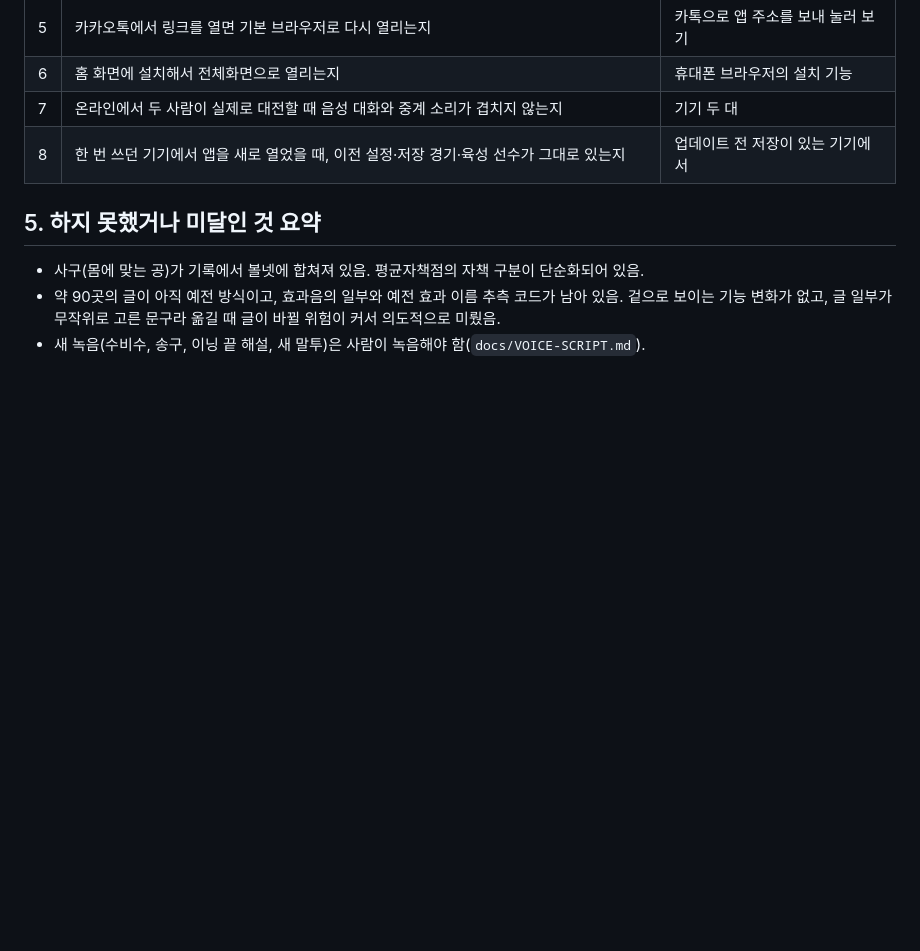
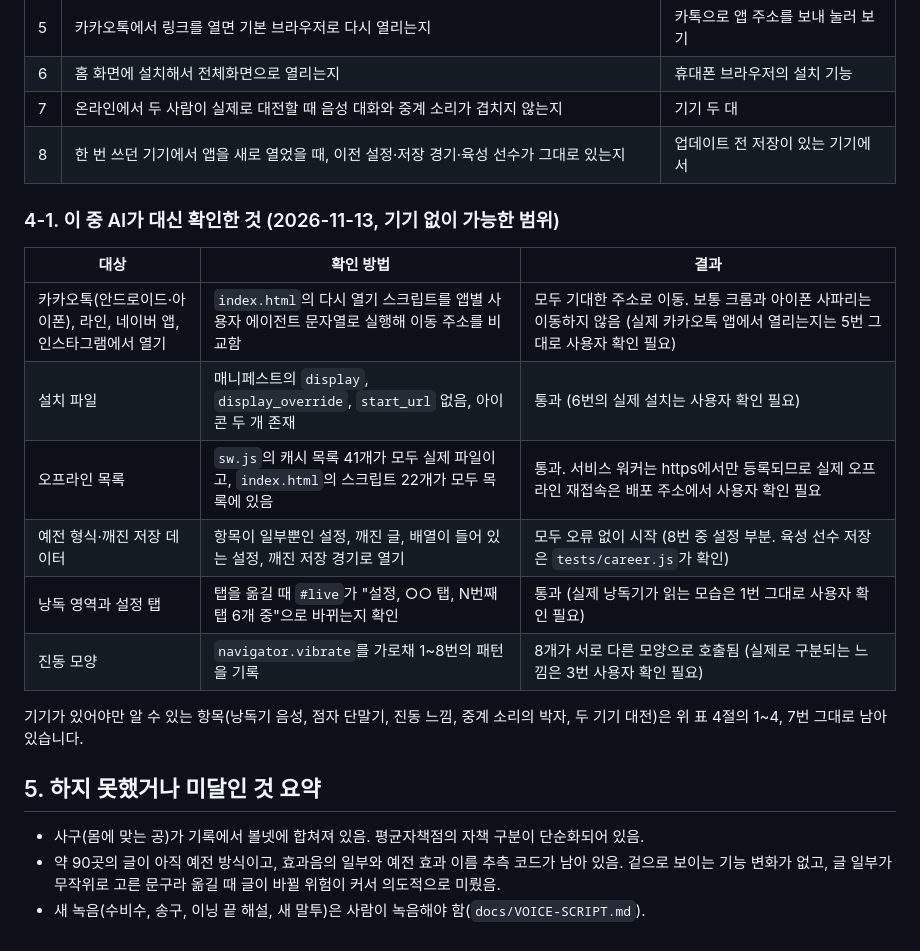
Before and after one commit to handscil01-afk/Sungmo, a Markdown page: baseball/docs/FINAL-CHECK.md, the part around the change. Drawn GitHub-style; blank space fills up the shorter version.

Commit message:
기기 없이 가능한 확인 결과를 최종 확인 문서에 기록
Co-Authored-By: Claude Sonnet 5.5 <noreply@anthropic.com>
Claude-Session: https://claude.ai/code/session_01AtpkBKM4mV8nqd6CnuK2Lu

```diff
--- a/baseball/docs/FINAL-CHECK.md
+++ b/baseball/docs/FINAL-CHECK.md
@@ -124,6 +124,19 @@
 | 7 | 온라인에서 두 사람이 실제로 대전할 때 음성 대화와 중계 소리가 겹치지 않는지 | 기기 두 대 |
 | 8 | 한 번 쓰던 기기에서 앱을 새로 열었을 때, 이전 설정·저장 경기·육성 선수가 그대로 있는지 | 업데이트 전 저장이 있는 기기에서 |
 
+### 4-1. 이 중 AI가 대신 확인한 것 (2026-11-13, 기기 없이 가능한 범위)
+
+| 대상 | 확인 방법 | 결과 |
+|---|---|---|
+| 카카오톡(안드로이드·아이폰), 라인, 네이버 앱, 인스타그램에서 열기 | `index.html`의 다시 열기 스크립트를 앱별 사용자 에이전트 문자열로 실행해 이동 주소를 비교함 | 모두 기대한 주소로 이동. 보통 크롬과 아이폰 사파리는 이동하지 않음 (실제 카카오톡 앱에서 열리는지는 5번 그대로 사용자 확인 필요) |
+| 설치 파일 | 매니페스트의 `display`, `display_override`, `start_url` 없음, 아이콘 두 개 존재 | 통과 (6번의 실제 설치는 사용자 확인 필요) |
+| 오프라인 목록 | `sw.js`의 캐시 목록 41개가 모두 실제 파일이고, `index.html`의 스크립트 22개가 모두 목록에 있음 | 통과. 서비스 워커는 https에서만 등록되므로 실제 오프라인 재접속은 배포 주소에서 사용자 확인 필요 |
+| 예전 형식·깨진 저장 데이터 | 항목이 일부뿐인 설정, 깨진 글, 배열이 들어 있는 설정, 깨진 저장 경기로 열기 | 모두 오류 없이 시작 (8번 중 설정 부분. 육성 선수 저장은 `tests/career.js`가 확인) |
+| 낭독 영역과 설정 탭 | 탭을 옮길 때 `#live`가 "설정, ○○ 탭, N번째 탭 6개 중"으로 바뀌는지 확인 | 통과 (실제 낭독기가 읽는 모습은 1번 그대로 사용자 확인 필요) |
+| 진동 모양 | `navigator.vibrate`를 가로채 1~8번의 패턴을 기록 | 8개가 서로 다른 모양으로 호출됨 (실제로 구분되는 느낌은 3번 사용자 확인 필요) |
+
+기기가 있어야만 알 수 있는 항목(낭독기 음성, 점자 단말기, 진동 느낌, 중계 소리의 박자, 두 기기 대전)은 위 표 4절의 1~4, 7번 그대로 남아 있습니다.
+
 ## 5. 하지 못했거나 미달인 것 요약
 
 - 사구(몸에 맞는 공)가 기록에서 볼넷에 합쳐져 있음. 평균자책점의 자책 구분이 단순화되어 있음.
```
